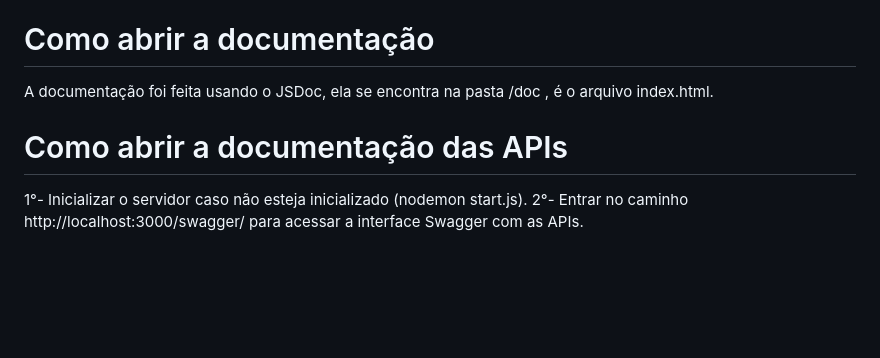
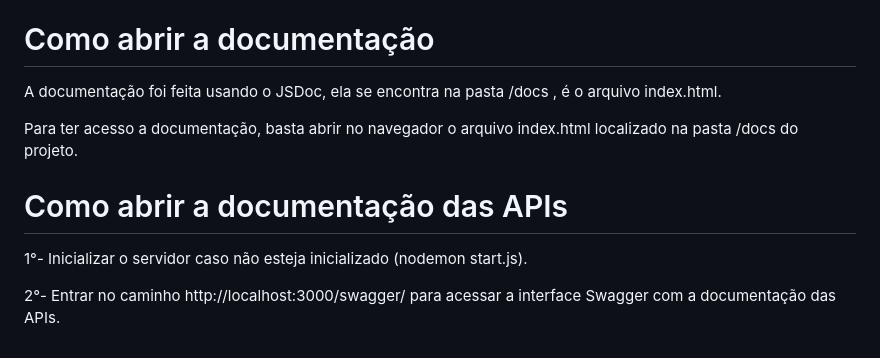
Before and after one commit to CristopherMartarello/projeto_pumped, a Markdown page: README.md, the part around the change. GitHub-like rendering; blank space fills up the shorter version.

```diff
--- a/README.md
+++ b/README.md
@@ -39,8 +39,11 @@ Caso não consiga rodar o script:
 5° - A possibilidade do usuário poder selecionar a quandidade em gramas dos alimentos que ele consumiu da dieta, assim um calculo seria feito para a relação gramas e calorias.
 
 # Como abrir a documentação
-A documentação foi feita usando o JSDoc, ela se encontra na pasta /doc , é o arquivo index.html.
+A documentação foi feita usando o JSDoc, ela se encontra na pasta /docs , é o arquivo index.html.
+
+Para ter acesso a documentação, basta abrir no navegador o arquivo index.html localizado na pasta /docs do projeto.
 
 # Como abrir a documentação das APIs
 1°- Inicializar o servidor caso não esteja inicializado (nodemon start.js).
-2°- Entrar no caminho http://localhost:3000/swagger/ para acessar a interface Swagger com as APIs.
+
+2°- Entrar no caminho http://localhost:3000/swagger/ para acessar a interface Swagger com a documentação das APIs.
```
